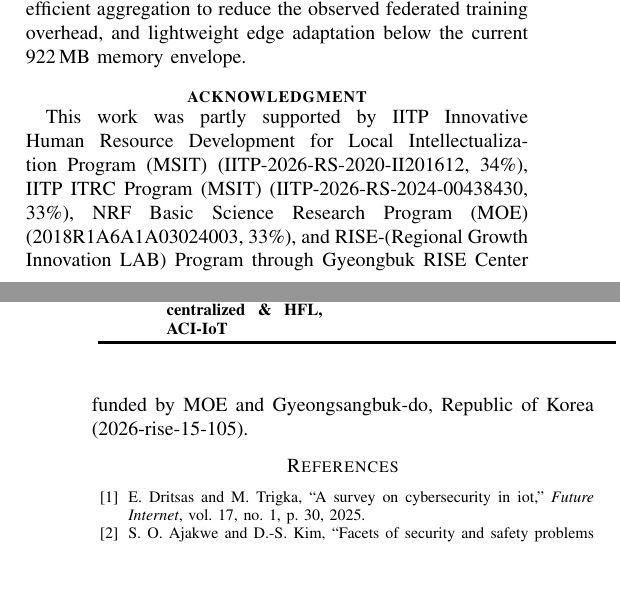
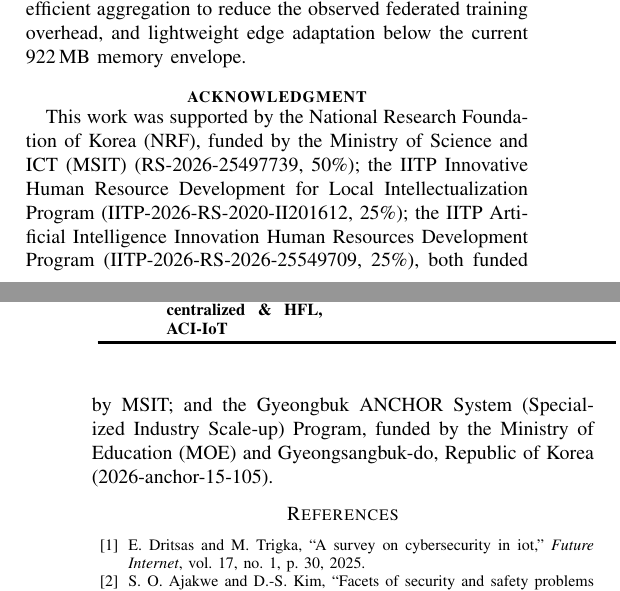
Before and after one commit to CHYMEE/conquest, a LaTeX paper (paper/conference_041818.tex): two parts of the columns of pages 14 and 15 of 16, joined at a grey line, cut so that both start at the same text, the shorter picture padded with empty space. Compiled offline with pdfLaTeX; a missing font is replaced by an installed copy or a similar font; a LaTeX package or settings file that is missing is left out.

Commit message:
Compiled 2026-11-17 01:38 UTC

```diff
--- a/paper/conference_041818.tex
+++ b/paper/conference_041818.tex
@@ -1774,58 +1774,9 @@ the current 922\,MB memory envelope.
 
 
 
-
-
-
-
-
-
-
-
-
-
-
-
-
-
-
-
-
-
-
-
-
-
-
-
-
-
-
-
-
-
-
-
-
-
-
-
-
-
-
-
-
-
-
-
-
-
-
-
-
 \section *{\textbf{acknowledgment}}
 \vspace{-0.2cm}
-This work was partly supported by IITP Innovative Human Resource Development for Local Intellectualization Program (MSIT) (IITP-2026-RS-2020-II201612, 34\%), IITP ITRC Program (MSIT) (IITP-2026-RS-2024-00438430, 33\%), NRF Basic Science Research Program (MOE) (2018R1A6A1A03024003, 33\%), and RISE-(Regional Growth Innovation LAB) Program through Gyeongbuk RISE Center funded by MOE and Gyeongsangbuk-do, Republic of Korea (2026-rise-15-105).
+This work was supported by the National Research Foundation of Korea (NRF), funded by the Ministry of Science and ICT (MSIT) (RS-2026-25497739, 50\%); the IITP Innovative Human Resource Development for Local Intellectualization Program (IITP-2026-RS-2020-II201612, 25\%); the IITP Artificial Intelligence Innovation Human Resources Development Program (IITP-2026-RS-2026-25549709, 25\%), both funded by MSIT; and the Gyeongbuk ANCHOR System (Specialized Industry Scale-up) Program, funded by the Ministry of Education (MOE) and Gyeongsangbuk-do, Republic of Korea (2026-anchor-15-105).
 
 \balance
 
```
Also changed, not shown: paper/clean_copy.tex (+1 -1 lines).
